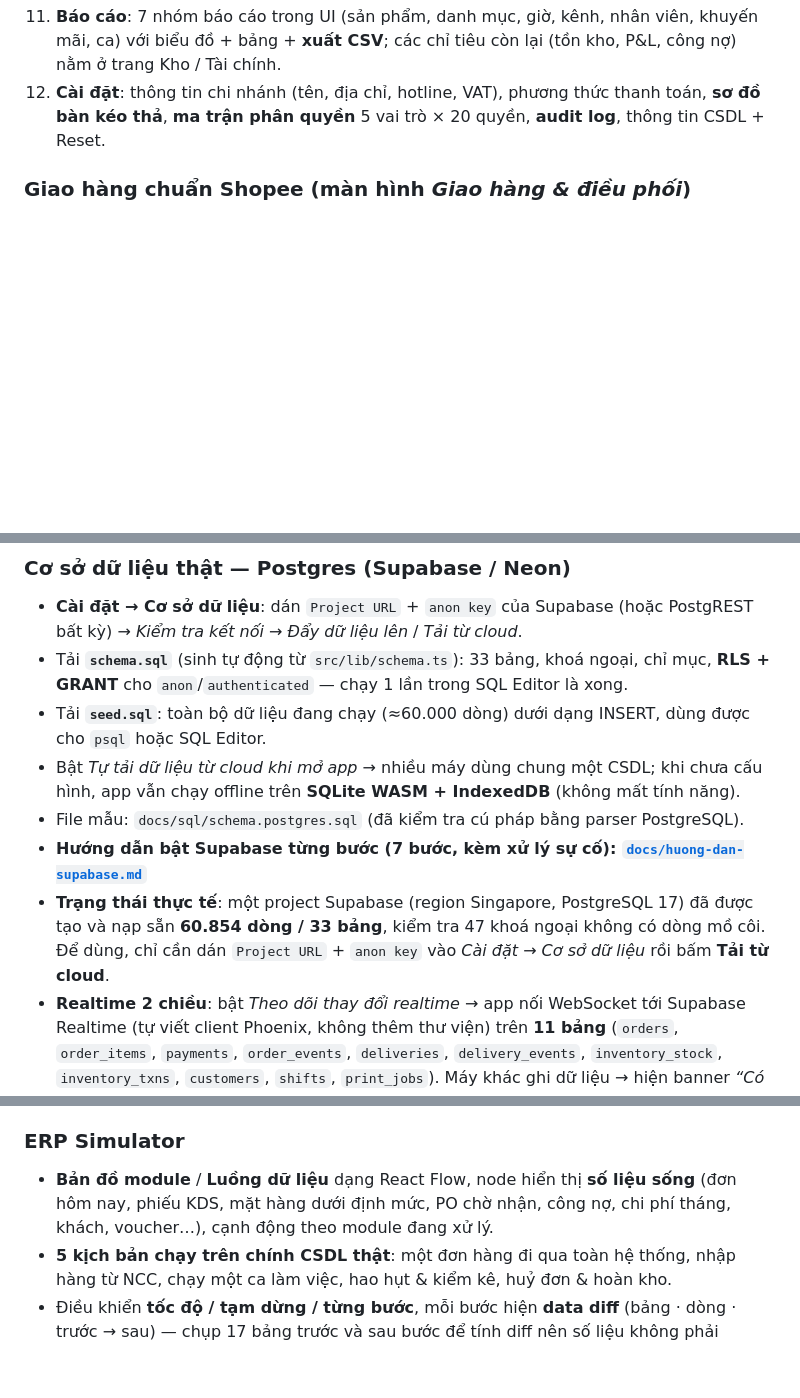
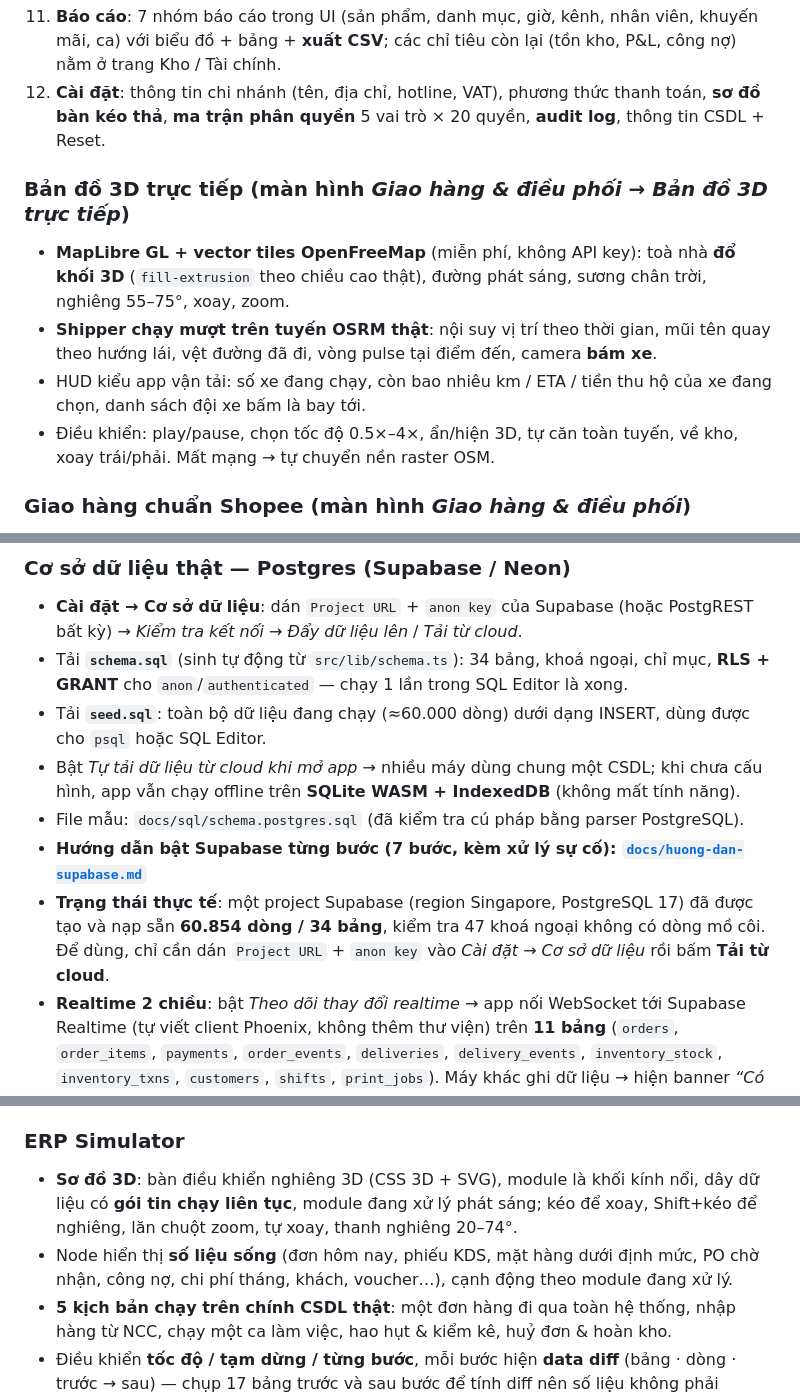
Before and after one commit to phanvanminh020310-dot/Matcha, a Markdown page: README.md, 3 parts joined by grey strips. GitHub-like rendering; blank space fills up the shorter version.

```diff
--- a/README.md
+++ b/README.md
@@ -99,6 +107,13 @@ Chi nhánh chuyển được ở góc trên phải: **Q1 · TP.HCM**, **Q3 · TP
 11. **Báo cáo**: 7 nhóm báo cáo trong UI (sản phẩm, danh mục, giờ, kênh, nhân viên, khuyến mãi, ca) với biểu đồ + bảng + **xuất CSV**; các chỉ tiêu còn lại (tồn kho, P&L, công nợ) nằm ở trang Kho / Tài chính.
 12. **Cài đặt**: thông tin chi nhánh (tên, địa chỉ, hotline, VAT), phương thức thanh toán, **sơ đồ bàn kéo thả**, **ma trận phân quyền** 5 vai trò × 20 quyền, **audit log**, thông tin CSDL + Reset.
 
+### Bản đồ 3D trực tiếp (màn hình *Giao hàng & điều phối → Bản đồ 3D trực tiếp*)
+
+- **MapLibre GL + vector tiles OpenFreeMap** (miễn phí, không API key): toà nhà **đổ khối 3D** (`fill-extrusion` theo chiều cao thật), đường phát sáng, sương chân trời, nghiêng 55–75°, xoay, zoom.
+- **Shipper chạy mượt trên tuyến OSRM thật**: nội suy vị trí theo thời gian, mũi tên quay theo hướng lái, vệt đường đã đi, vòng pulse tại điểm đến, camera **bám xe**.
+- HUD kiểu app vận tải: số xe đang chạy, còn bao nhiêu km / ETA / tiền thu hộ của xe đang chọn, danh sách đội xe bấm là bay tới.
+- Điều khiển: play/pause, chọn tốc độ 0.5×–4×, ẩn/hiện 3D, tự căn toàn tuyến, về kho, xoay trái/phải. Mất mạng → tự chuyển nền raster OSM.
+
 ### Giao hàng chuẩn Shopee (màn hình *Giao hàng & điều phối*)
 
 - **Bản đồ trực tuyến thật**: tile OpenStreetMap + Leaflet, marker SVG cho quán / điểm giao / tài xế.
@@ -127,12 +142,12 @@ Chi nhánh chuyển được ở góc trên phải: **Q1 · TP.HCM**, **Q3 · TP
 ### Cơ sở dữ liệu thật — Postgres (Supabase / Neon)
 
 - **Cài đặt → Cơ sở dữ liệu**: dán `Project URL` + `anon key` của Supabase (hoặc PostgREST bất kỳ) → *Kiểm tra kết nối* → *Đẩy dữ liệu lên* / *Tải từ cloud*.
-- Tải **`schema.sql`** (sinh tự động từ `src/lib/schema.ts`): 33 bảng, khoá ngoại, chỉ mục, **RLS + GRANT** cho `anon`/`authenticated` — chạy 1 lần trong SQL Editor là xong.
+- Tải **`schema.sql`** (sinh tự động từ `src/lib/schema.ts`): 34 bảng, khoá ngoại, chỉ mục, **RLS + GRANT** cho `anon`/`authenticated` — chạy 1 lần trong SQL Editor là xong.
 - Tải **`seed.sql`**: toàn bộ dữ liệu đang chạy (≈60.000 dòng) dưới dạng INSERT, dùng được cho `psql` hoặc SQL Editor.
 - Bật *Tự tải dữ liệu từ cloud khi mở app* → nhiều máy dùng chung một CSDL; khi chưa cấu hình, app vẫn chạy offline trên **SQLite WASM + IndexedDB** (không mất tính năng).
 - File mẫu: `docs/sql/schema.postgres.sql` (đã kiểm tra cú pháp bằng parser PostgreSQL).
 - **Hướng dẫn bật Supabase từng bước (7 bước, kèm xử lý sự cố): [`docs/huong-dan-supabase.md`](docs/huong-dan-supabase.md)**
-- **Trạng thái thực tế**: một project Supabase (region Singapore, PostgreSQL 17) đã được tạo và nạp sẵn **60.854 dòng / 33 bảng**, kiểm tra 47 khoá ngoại không có dòng mồ côi. Để dùng, chỉ cần dán `Project URL` + `anon key` vào *Cài đặt → Cơ sở dữ liệu* rồi bấm **Tải từ cloud**.
+- **Trạng thái thực tế**: một project Supabase (region Singapore, PostgreSQL 17) đã được tạo và nạp sẵn **60.854 dòng / 34 bảng**, kiểm tra 47 khoá ngoại không có dòng mồ côi. Để dùng, chỉ cần dán `Project URL` + `anon key` vào *Cài đặt → Cơ sở dữ liệu* rồi bấm **Tải từ cloud**.
 - **Realtime 2 chiều**: bật *Theo dõi thay đổi realtime* → app nối WebSocket tới Supabase Realtime (tự viết client Phoenix, không thêm thư viện) trên **11 bảng** (`orders`, `order_items`, `payments`, `order_events`, `deliveries`, `delivery_events`, `inventory_stock`, `inventory_txns`, `customers`, `shifts`, `print_jobs`). Máy khác ghi dữ liệu → hiện banner *“Có thay đổi mới từ cloud”* kèm nút **Đồng bộ ngay**; badge hiển thị trạng thái `realtime`. Bật bằng cách chạy **`docs/sql/realtime.sql`** (nút tải trong Cài đặt).
 - **Bảo mật ghi (RLS + mã đồng bộ)**: anon key nằm trong bundle nên **không thể** là thứ bảo vệ dữ liệu. Chạy **`docs/sql/rls.sql`** → mọi lệnh INSERT/UPDATE/DELETE yêu cầu header `x-sync-token` khớp SHA-256 trong bảng `sync_tokens` (kiểm tra bằng hàm `sync_ok()`, chạy `security definer`). Mã cấp theo thiết bị, có thể giới hạn theo `branch_id` (mã của Q1 không ghi được dữ liệu Q3). 11 bảng realtime vẫn mở quyền **đọc** (Supabase Realtime cần quyền SELECT để bắn sự kiện); các bảng còn lại (`users`, kho, tài chính…) yêu cầu mã ngay cả khi đọc. Có `docs/sql/rls-off.sql` để quay lại trạng thái mở khi thử nghiệm.
 - **Cơ chế đồng bộ**: *Đẩy dữ liệu lên* = UPSERT theo khoá chính (an toàn, không mất dữ liệu nếu đứt mạng); *Xoá & đẩy lại* = xoá sạch cloud rồi nạp lại (dùng khi cloud bị lệch); *Tải từ cloud* = kéo toàn bộ, phân trang 500 dòng/lần theo đúng khoá chính (kể cả bảng khoá ghép như `product_toppings`).
@@ -146,7 +175,8 @@ Chi nhánh chuyển được ở góc trên phải: **Q1 · TP.HCM**, **Q3 · TP
 - **Chế độ chuyên gia**: bật mới được sửa một ô dữ liệu; mỗi lần sửa ghi `audit_logs` (giá trị trước/sau).
 
 ### ERP Simulator
-- **Bản đồ module** / **Luồng dữ liệu** dạng React Flow, node hiển thị **số liệu sống** (đơn hôm nay, phiếu KDS, mặt hàng dưới định mức, PO chờ nhận, công nợ, chi phí tháng, khách, voucher…), cạnh động theo module đang xử lý.
+- **Sơ đồ 3D**: bàn điều khiển nghiêng 3D (CSS 3D + SVG), module là khối kính nổi, dây dữ liệu có **gói tin chạy liên tục**, module đang xử lý phát sáng; kéo để xoay, Shift+kéo để nghiêng, lăn chuột zoom, tự xoay, thanh nghiêng 20–74°.
+- Node hiển thị **số liệu sống** (đơn hôm nay, phiếu KDS, mặt hàng dưới định mức, PO chờ nhận, công nợ, chi phí tháng, khách, voucher…), cạnh động theo module đang xử lý.
 - **5 kịch bản chạy trên chính CSDL thật**: một đơn hàng đi qua toàn hệ thống, nhập hàng từ NCC, chạy một ca làm việc, hao hụt & kiểm kê, huỷ đơn & hoàn kho.
 - Điều khiển **tốc độ / tạm dừng / từng bước**, mỗi bước hiện **data diff** (bảng · dòng · trước → sau) — chụp 17 bảng trước và sau bước để tính diff nên số liệu không phải "diễn".
 
```
Also changed, not shown: other parts of README.md (+33 -3 lines), docs/screenshots/48-ban-do-3d-giao-hang.png.
